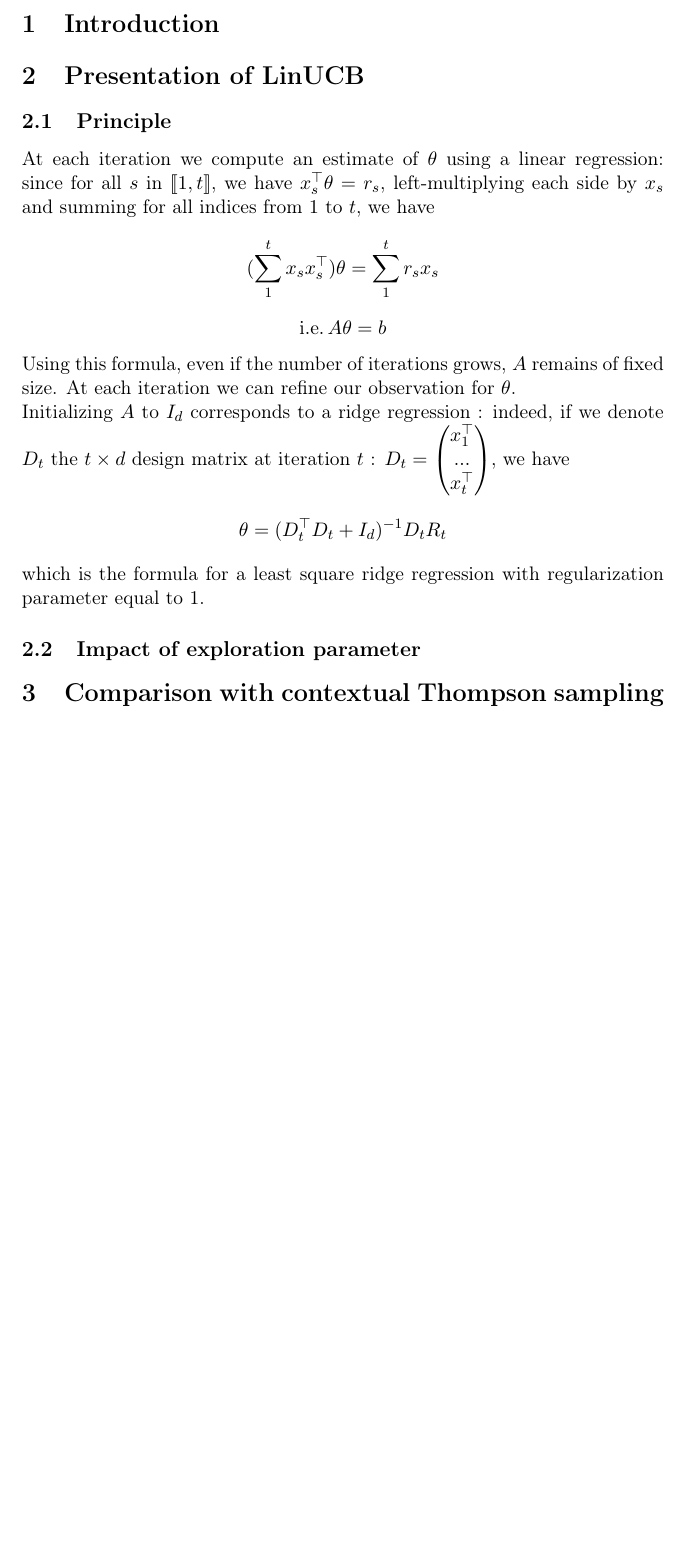
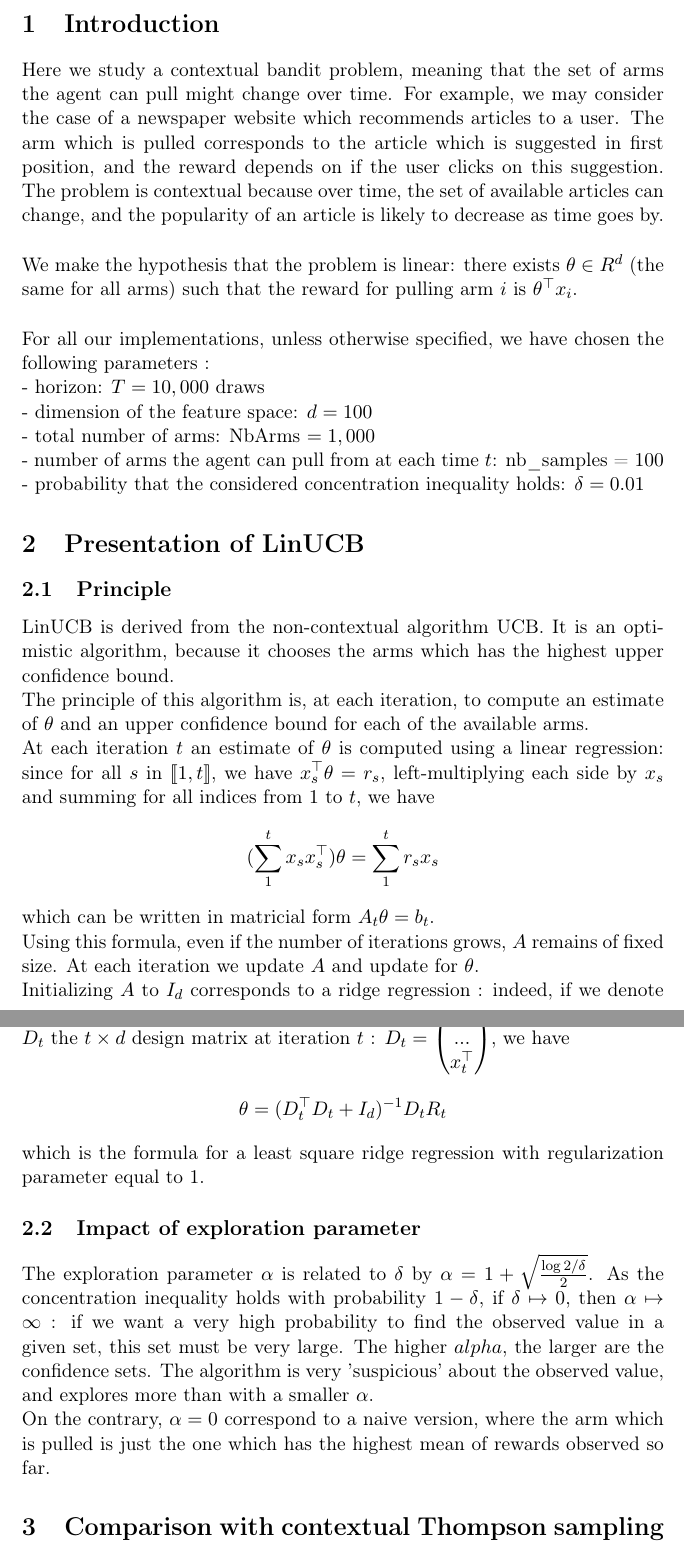
Before and after one commit to Nick-Ol/Reinforcement-Learning, a LaTeX document (Final Project/Report.tex): part of page 2 of 2 before the commit and two parts of pages 2 and 3 of 3 after it, the two joined at a grey line, cut so that both start at the same text, the shorter picture padded with empty space. Compiled offline with LaTeX, dvips and Ghostscript; the source files are stored in an older character set and shown here as Unicode.

Commit message:
report : Introduction and LinUCB

```diff
--- a/Final Project/Report.tex
+++ b/Final Project/Report.tex
@@ -29,22 +29,42 @@
 \newpage
 \section{Introduction}
 
-%TODO What is a contextual bandit problem ? \\Give examples
+Here we study a contextual bandit problem, meaning that the set of arms the agent can pull might change over time. For example, we may consider the case of a newspaper website which recommends articles to a user. The arm which is pulled corresponds to the article which is suggested in first position, and the reward depends on if the user clicks on this suggestion. The problem is contextual because over time, the set of available articles can change, and the popularity of an article is likely to decrease as time goes by.
+%
+\\[5mm]We make the hypothesis that the problem is linear: there exists $\theta \in R^d$ (the same for all arms) such that the reward for pulling arm $i$ is $\theta^{\top} x_i$.
+%
+\\[5mm]For all our implementations, unless otherwise specified, we have chosen the following parameters :
+\\- horizon: $T =10,000$ draws
+\\- dimension of the feature space: $d = 100$
+\\- total number of arms: NbArms $= 1,000$
+\\- number of arms the agent can pull from at each time $t$: nb\_samples = $100$
+\\- probability that the considered concentration inequality holds: $\delta = 0.01$
+%TODO how did we chose these ?
 \section{Presentation of LinUCB}
 
 \subsection{Principle}
 
-At each iteration we compute an estimate of $\theta$ using a linear regression: since for all $s$ in $\llbracket 1, t \rrbracket$, we have $x_s^{\top} \theta = r_s$, left-multiplying each side by $x_s$ and summing for all indices from $1$ to $t$, we have
+LinUCB is derived from the non-contextual algorithm UCB. It is an optimistic algorithm, because it chooses the arms which has the highest upper confidence bound.
+%
+\\The principle of this algorithm is, at each iteration, to compute an estimate of $\theta$ and an upper confidence bound for each of the available arms.
+%
+\\At each iteration $t$ an estimate of $\theta$  is computed using a linear regression: since for all $s$ in $\llbracket 1, t \rrbracket$, we have $x_s^{\top} \theta = r_s$, left-multiplying each side by $x_s$ and summing for all indices from $1$ to $t$, we have
 %
 $$(\sum\limits_{1}^{t}  x_s x_s^{\top} ) \theta =   \sum\limits_{1}^{t} r_s x_s$$
-$$\mathrm{i.e. \,}A \theta = b$$
-Using this formula, even if the number of iterations grows, $A$ remains of fixed size. At each iteration we can refine our observation for $\theta$.
+which can be written in matricial form $A_t \theta = b_t$.
+\\Using this formula, even if the number of iterations grows, $A$ remains of fixed size. At each iteration we update $A$ and update for $\theta$.
 \\Initializing $A$ to $I_d$ corresponds to a ridge regression : indeed, if we denote $D_t$ the $t \times d$ design matrix at iteration $t$ : $D_t = \begin{pmatrix} x_1^{\top} \\ ... \\x_t^{\top} \end{pmatrix}$, we have
 $$\theta = (D_t^{\top} D_t + I_d)^{-1} D_t R_t$$
 which is the formula for a least square ridge regression with regularization parameter equal to 1.
 %TODO influence of this parameter ?
+%
+%
 \subsection{Impact of exploration parameter}
-
+The exploration parameter $\alpha$ is related to $\delta$ by $\alpha = 1 + \sqrt{\frac{\mathrm{log \,}2 / \delta}{2}}$. As the concentration inequality holds with probability $1 - \delta$, if $\delta \mapsto 0$, then $\alpha \mapsto \infty$ : if we want a very high probability to find the observed value in a given set, this set must be very large.
+%
+The higher $alpha$, the larger are the confidence sets. The algorithm is very 'suspicious' about the observed value, and explores more than with a smaller $\alpha$.
+\\On the contrary, $\alpha = 0$ %TODO alpha cannot be lesser than 1 with current formula
+correspond to a naive version, where the arm which is pulled is just the one which has the highest mean of rewards observed so far.
 
 \section{Comparison with contextual Thompson sampling}
 
```
